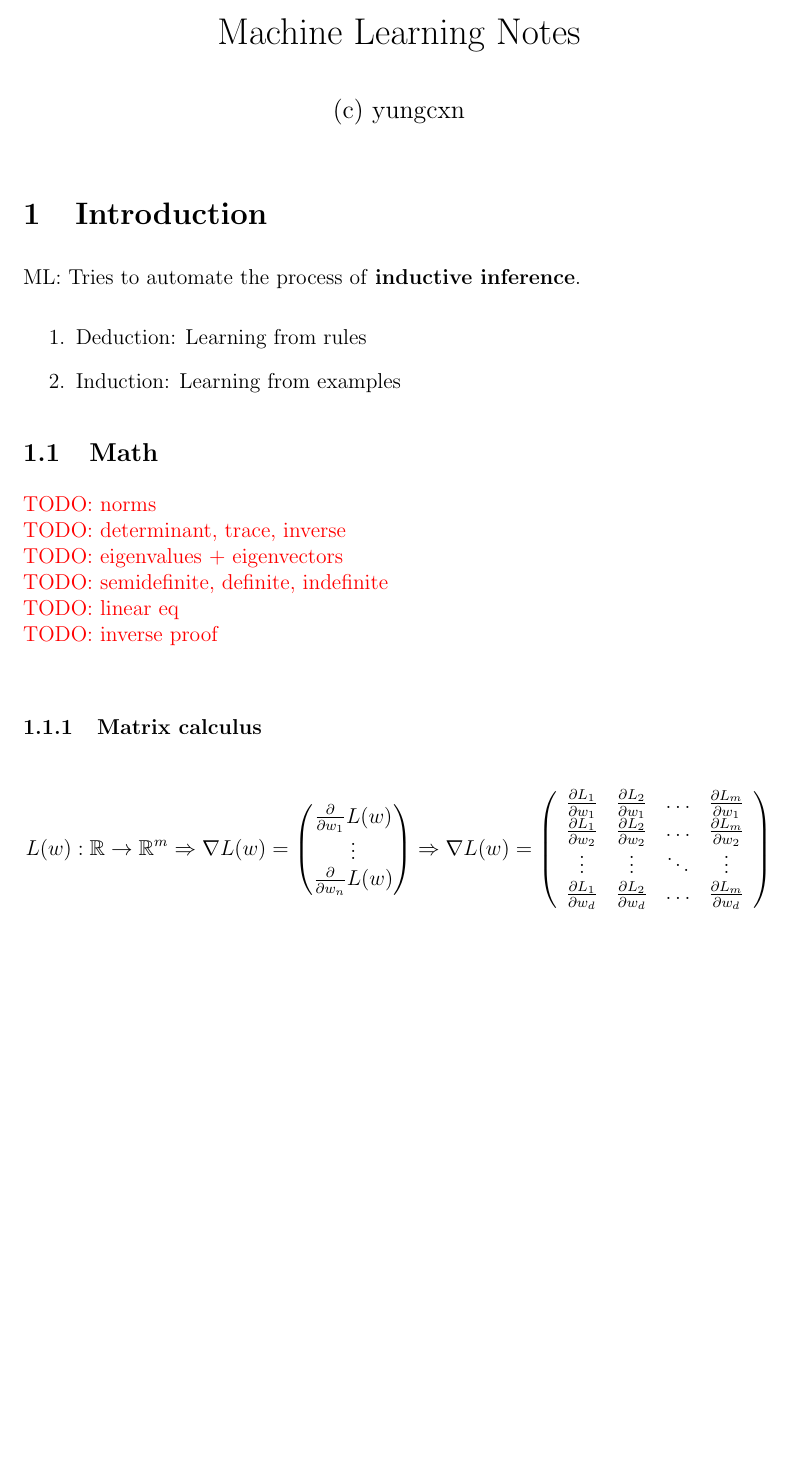
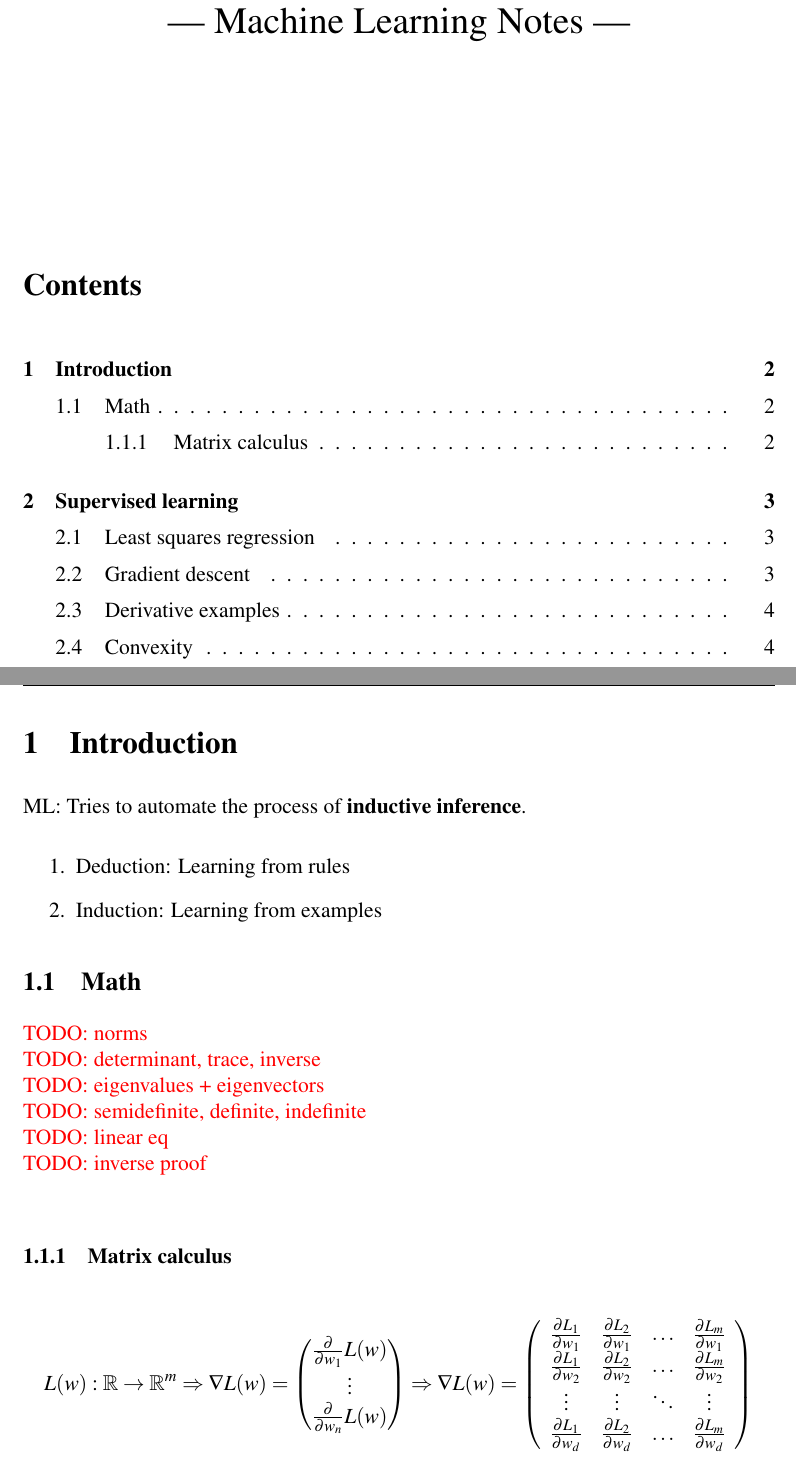
Before and after one commit to yungcxn/ml-notes, a LaTeX document (main.tex, which reads content.tex): part of page 1 of 3 before the commit and two parts of pages 1 and 2 of 4 after it, the two joined at a grey line, cut so that both start at the same text, the shorter picture padded with empty space. Compiled offline with pdfLaTeX.

Commit message:
convexity+formats

```diff
--- a/content.tex
+++ b/content.tex
@@ -1,4 +1,4 @@
-\section{Introduction}
+\npsection{Introduction}
 
 ML: Tries to automate the process of \bx{inductive inference}.
 
--- a/main.tex
+++ b/main.tex
@@ -1,5 +1,6 @@
 \documentclass[12pt]{article}
 \usepackage[english]{babel}
+\usepackage{mathptmx}
 \selectlanguage{english}
 
 \usepackage{acronym}
@@ -17,7 +18,7 @@
 \usepackage{fancyhdr}
 \usepackage[outer=3.15cm]{geometry}
 \geometry{a4paper,body={5.8in,9in}}
-
+\usepackage{titling} % Add this line
 \usepackage{graphicx}
 \usepackage{longtable}
 \usepackage{listings}
@@ -28,6 +29,7 @@
 \usepackage{tabularx}
 \usepackage{url,xspace,boxedminipage}
 \usepackage{titlesec}
+\setlength{\droptitle}{-3cm}
 \newcommand{\npsection}{\clearpage\section}
 
 \newcommand{\be}{\begin{enumerate}}
@@ -70,10 +72,12 @@
 \thispagestyle{empty}
 \pagenumbering{arabic}
 
-\title{Machine Learning Notes}
-\author{(c) yungcxn}
+\title{--- Machine Learning Notes ---}
 \date{}
+\author{}
 \maketitle
+
+\tableofcontents
 
 \input{content}
 
```
Also changed, not shown: main.pdf, content.tex (8 more changed lines).
